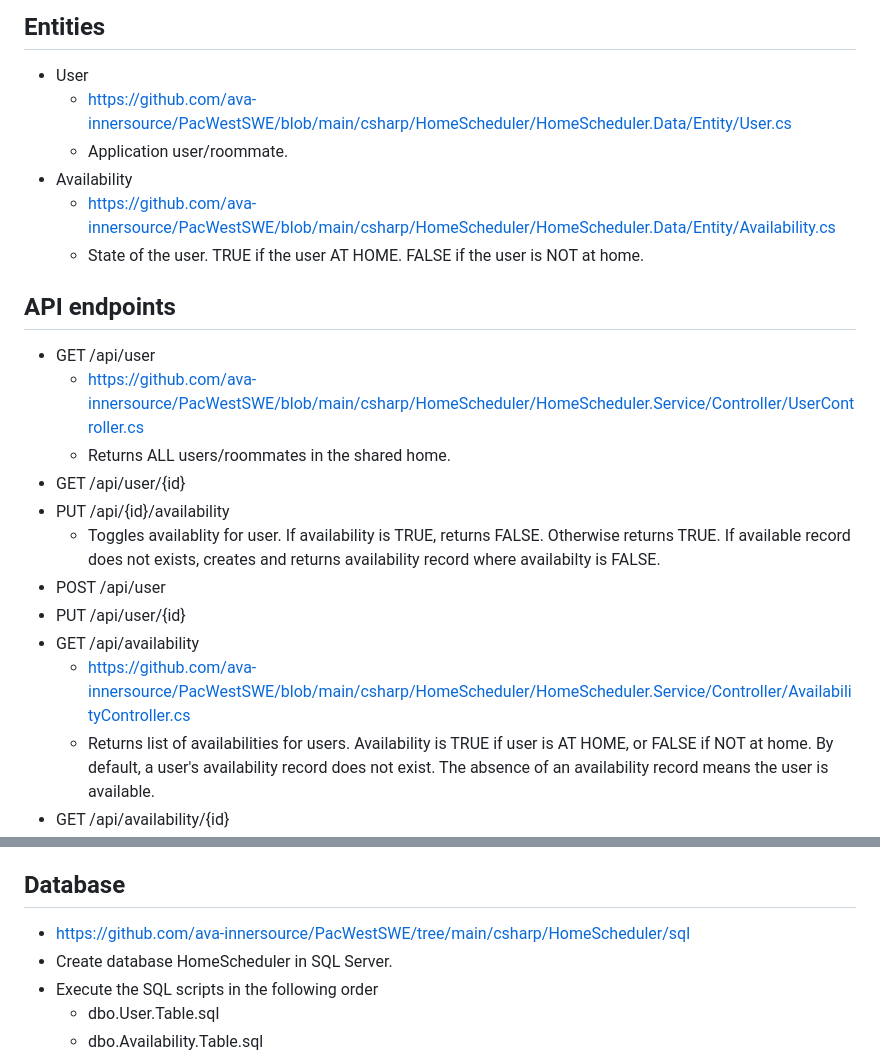
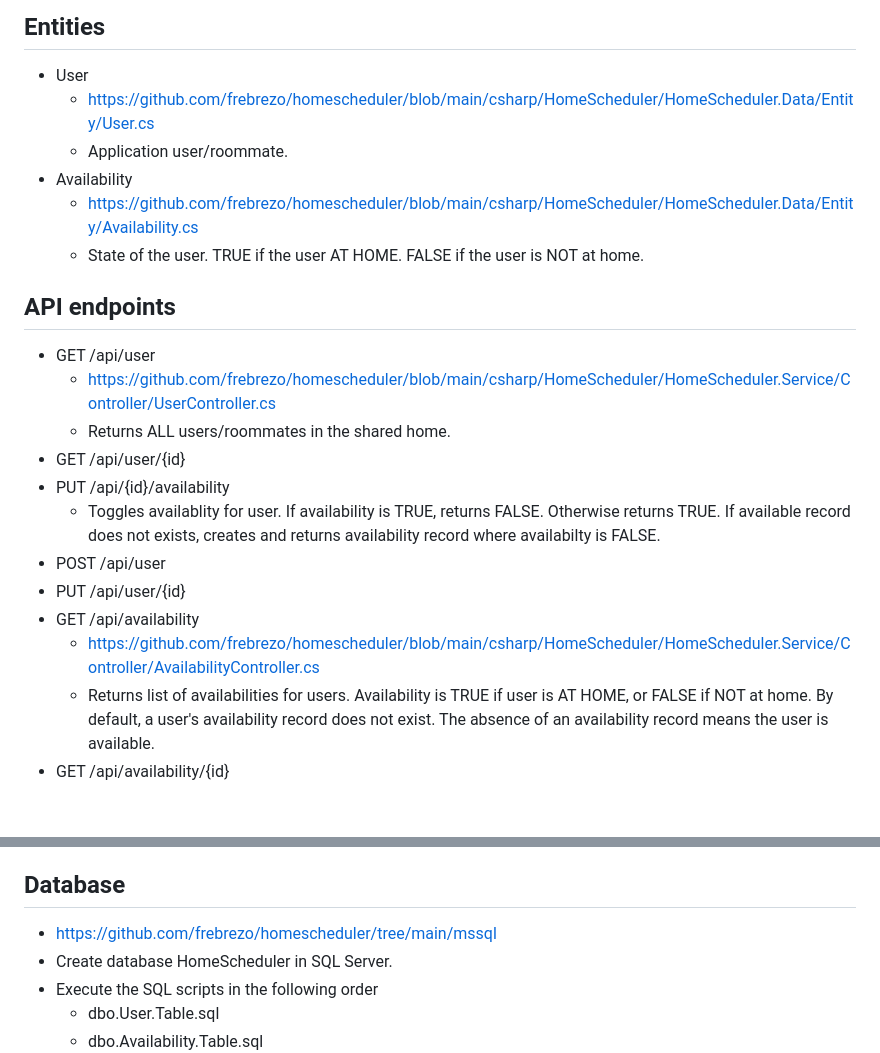
Before and after one commit to frebrezo/homescheduler, a Markdown page: csharp/HomeScheduler/README.md, 2 parts joined by grey strips. GitHub-like rendering; blank space fills up the shorter version.

```diff
--- a/csharp/HomeScheduler/README.md
+++ b/csharp/HomeScheduler/README.md
@@ -4,15 +4,15 @@ HomeScheduler is a sample Java/Spring API. HomeScheduler is a checkin/checkout a
 
 ## Entities
 * User
-  * https://github.com/ava-innersource/PacWestSWE/blob/main/csharp/HomeScheduler/HomeScheduler.Data/Entity/User.cs
+  * https://github.com/frebrezo/homescheduler/blob/main/csharp/HomeScheduler/HomeScheduler.Data/Entity/User.cs
   * Application user/roommate.
 * Availability
-  * https://github.com/ava-innersource/PacWestSWE/blob/main/csharp/HomeScheduler/HomeScheduler.Data/Entity/Availability.cs
+  * https://github.com/frebrezo/homescheduler/blob/main/csharp/HomeScheduler/HomeScheduler.Data/Entity/Availability.cs
   * State of the user. TRUE if the user AT HOME. FALSE if the user is NOT at home.
 
 ## API endpoints
 * GET /api/user
-  * https://github.com/ava-innersource/PacWestSWE/blob/main/csharp/HomeScheduler/HomeScheduler.Service/Controller/UserController.cs
+  * https://github.com/frebrezo/homescheduler/blob/main/csharp/HomeScheduler/HomeScheduler.Service/Controller/UserController.cs
   * Returns ALL users/roommates in the shared home.
 * GET /api/user/{id}
 * PUT /api/{id}/availability
@@ -20,7 +20,7 @@ HomeScheduler is a sample Java/Spring API. HomeScheduler is a checkin/checkout a
 * POST /api/user
 * PUT /api/user/{id}
 * GET /api/availability
-  * https://github.com/ava-innersource/PacWestSWE/blob/main/csharp/HomeScheduler/HomeScheduler.Service/Controller/AvailabilityController.cs
+  * https://github.com/frebrezo/homescheduler/blob/main/csharp/HomeScheduler/HomeScheduler.Service/Controller/AvailabilityController.cs
   * Returns list of availabilities for users. Availability is TRUE if user is AT HOME, or FALSE if NOT at home. By default, a user's availability record does not exist. The absence of an availability record means the user is available.
 * GET /api/availability/{id}
   * Returns availability by AvailabilityId.
@@ -33,7 +33,7 @@ HomeScheduler is a sample Java/Spring API. HomeScheduler is a checkin/checkout a
     * If using Windows Authentication, replace `User Id=dotnet-app;Password=*****` with `Integrated Security=True`.
 
 ## Database
-* https://github.com/ava-innersource/PacWestSWE/tree/main/csharp/HomeScheduler/sql
+* https://github.com/frebrezo/homescheduler/tree/main/mssql
 * Create database HomeScheduler in SQL Server.
 * Execute the SQL scripts in the following order
   * dbo.User.Table.sql
```
